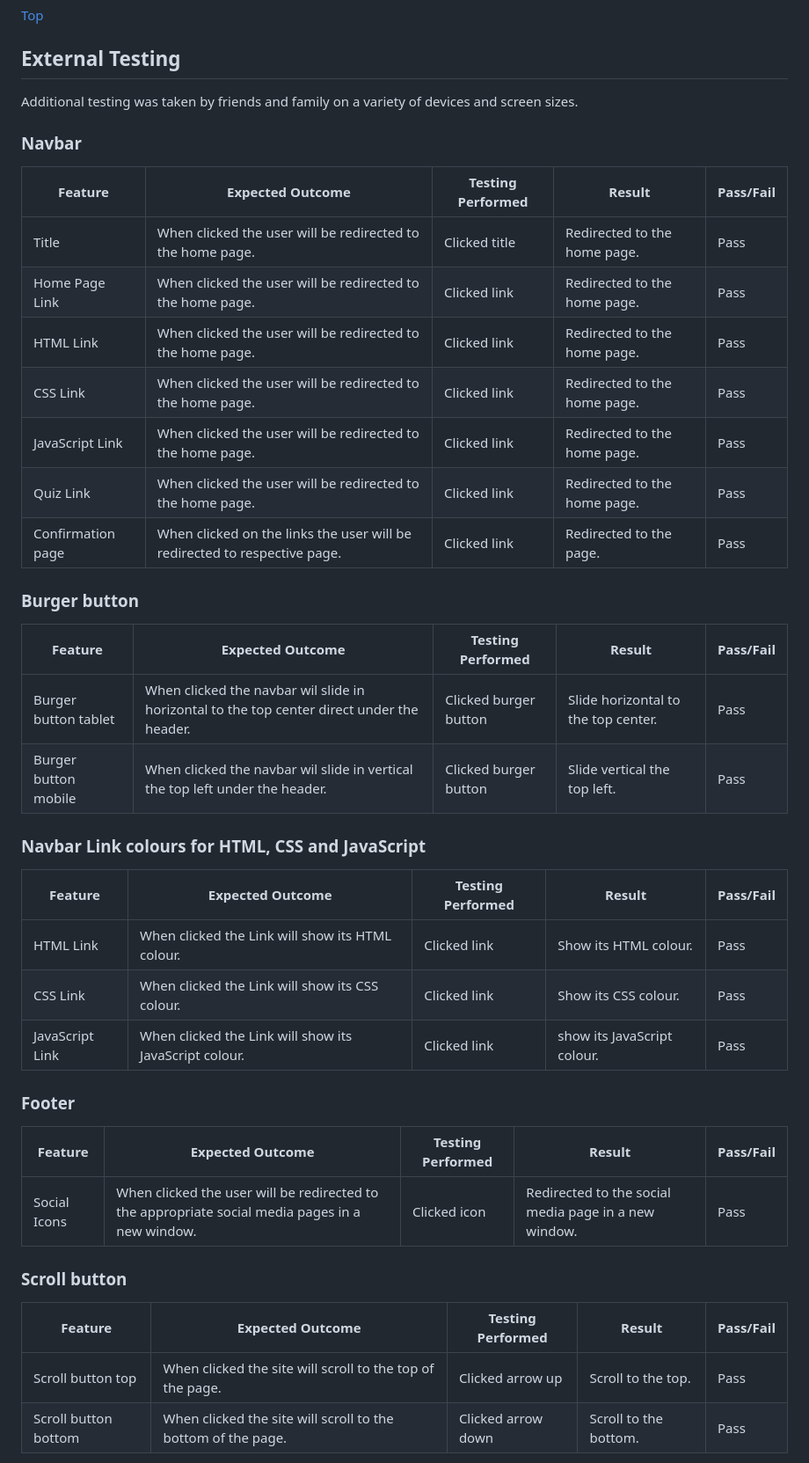
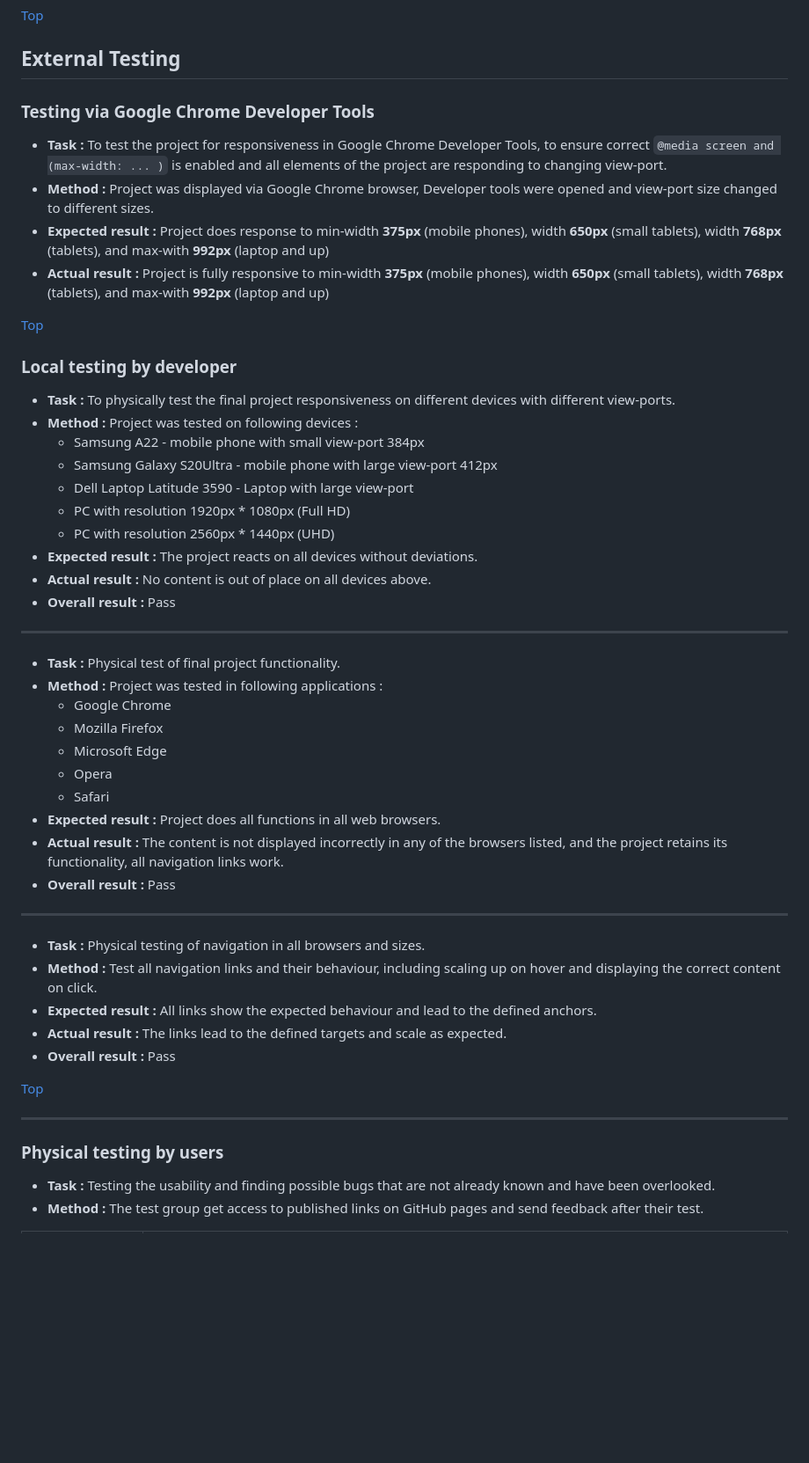
Before and after one commit to Lorenz-127/THE-CONVERSIONATOR, a Markdown page: testing.md, the part around one of its changes. Shown at 88% size. Drawn GitHub-style; blank space fills up the shorter version.

Commit message:
docs(readme): Add externel testing results

```diff
--- a/testing.md
+++ b/testing.md
@@ -52,45 +52,48 @@
 
 ## External Testing
 
-Additional testing was taken by friends and family on a variety of devices and screen sizes.
+### **Testing via Google Chrome Developer Tools**
+- **Task :** To test the project for responsiveness in Google Chrome Developer Tools, to ensure correct `@media screen and (max-width: ... )` is enabled and all elements of the project are responding to changing view-port.
+- **Method :** Project was displayed via Google Chrome browser, Developer tools were opened and view-port size changed to different sizes.
+- **Expected result :** Project does response to min-width **375px** (mobile phones), width **650px** (small tablets), width **768px** (tablets), and max-with **992px** (laptop and up)
+- **Actual result :** Project is fully responsive to min-width **375px** (mobile phones), width **650px** (small tablets), width **768px** (tablets), and max-with **992px** (laptop and up)
 
-### Navbar
+[Top](#tests)
 
-| Feature | Expected Outcome | Testing Performed | Result | Pass/Fail |
-| --- | --- | --- | --- | --- |
-| Title | When clicked the user will be redirected to the home page. | Clicked title | Redirected to the home page. | Pass |
-| Home Page Link | When clicked the user will be redirected to the home page.| Clicked link | Redirected to the home page. | Pass |
-| HTML Link | When clicked the user will be redirected to the home page.| Clicked link | Redirected to the home page. | Pass |
-| CSS Link | When clicked the user will be redirected to the home page.| Clicked link | Redirected to the home page. | Pass |
-| JavaScript Link | When clicked the user will be redirected to the home page.| Clicked link | Redirected to the home page. | Pass |
-| Quiz Link | When clicked the user will be redirected to the home page.| Clicked link | Redirected to the home page. | Pass |
-| Confirmation page | When clicked on the links the user will be redirected to respective page.| Clicked link | Redirected to the page. | Pass |
+### **Local testing by developer**
+- **Task :** To physically test the final project responsiveness on different devices with different view-ports.
+- **Method :** Project was tested on following devices :
+  - Samsung A22 - mobile phone with small view-port 384px
+  - Samsung Galaxy S20Ultra - mobile phone with large view-port 412px
+  - Dell Laptop Latitude 3590 - Laptop with large view-port
+  - PC with resolution 1920px * 1080px (Full HD)
+  - PC with resolution 2560px * 1440px (UHD)
+- **Expected result :** The project reacts on all devices without deviations.
+- **Actual result :**  No content is out of place on all devices above.
+- **Overall result :** Pass
+---
+- **Task :** Physical test of final project functionality.
+- **Method :** Project was tested in following applications :
+  - Google Chrome
+  - Mozilla Firefox
+  - Microsoft Edge
+  - Opera
+  - Safari
+- **Expected result :** Project does all functions in all web browsers.
+- **Actual result :**  The content is not displayed incorrectly in any of the browsers listed, and the project retains its functionality, all navigation links work.
+- **Overall result :** Pass
+---
+- **Task :** Physical testing of navigation in all browsers and sizes.
+- **Method :** Test all navigation links and their behaviour, including scaling up on hover and displaying the correct content on click.
+- **Expected result :** All links show the expected behaviour and lead to the defined anchors.
+- **Actual result :**  The links lead to the defined targets and scale as expected.
+- **Overall result :** Pass
 
-### Burger button
+[Top](#tests)
 
-| Feature | Expected Outcome | Testing Performed | Result | Pass/Fail |
-| --- | --- | --- | --- | --- |
-| Burger button tablet | When clicked the navbar wil slide in horizontal to the top center direct under the header. | Clicked  burger button | Slide horizontal to the top center. | Pass |
-| Burger button mobile | When clicked the navbar wil slide in vertical the top left under the header. | Clicked  burger button | Slide vertical the top left. | Pass |
+---
 
-### Navbar Link colours for HTML, CSS and JavaScript
+### **Physical testing by users**
+- **Task :** Testing the usability and finding possible bugs that are not already known and have been overlooked.
+- **Method :** The test group get access to published links on GitHub pages and send feedback after their test.
 
-| Feature | Expected Outcome | Testing Performed | Result | Pass/Fail |
-| --- | --- | --- | --- | --- |
-| HTML Link | When clicked the Link will show its HTML colour. | Clicked link | Show its HTML colour. | Pass |
-| CSS Link | When clicked the Link will show its CSS colour. | Clicked link | Show its CSS colour. | Pass |
-| JavaScript Link | When clicked the Link will show its JavaScript colour. | Clicked link | show its JavaScript colour. | Pass |
-
-### Footer
-
-| Feature | Expected Outcome | Testing Performed | Result | Pass/Fail |
-| --- | --- | --- | --- | --- |
-| Social Icons | When clicked the user will be redirected to the appropriate social media pages in a new window. | Clicked icon | Redirected to the social media page in a new window. | Pass |
-
-### Scroll button
-
-| Feature | Expected Outcome | Testing Performed | Result | Pass/Fail |
-| --- | --- | --- | --- | --- |
-| Scroll button top | When clicked the site will scroll to the top of the page. | Clicked arrow up | Scroll to the top. | Pass |
-| Scroll button bottom | When clicked the site will scroll to the bottom of the page. | Clicked arrow down | Scroll to the bottom. | Pass |
-
```
Also changed, not shown: other parts of testing.md (+19 -29 lines).
